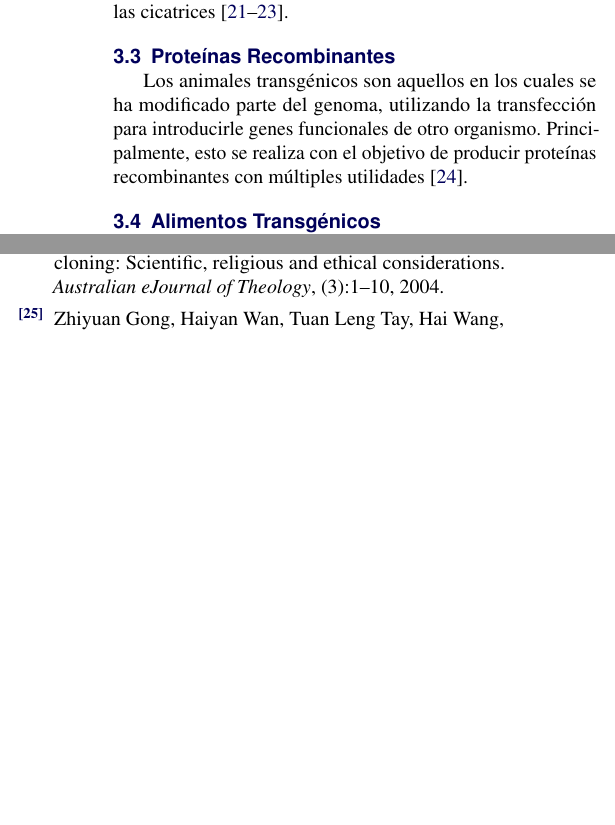
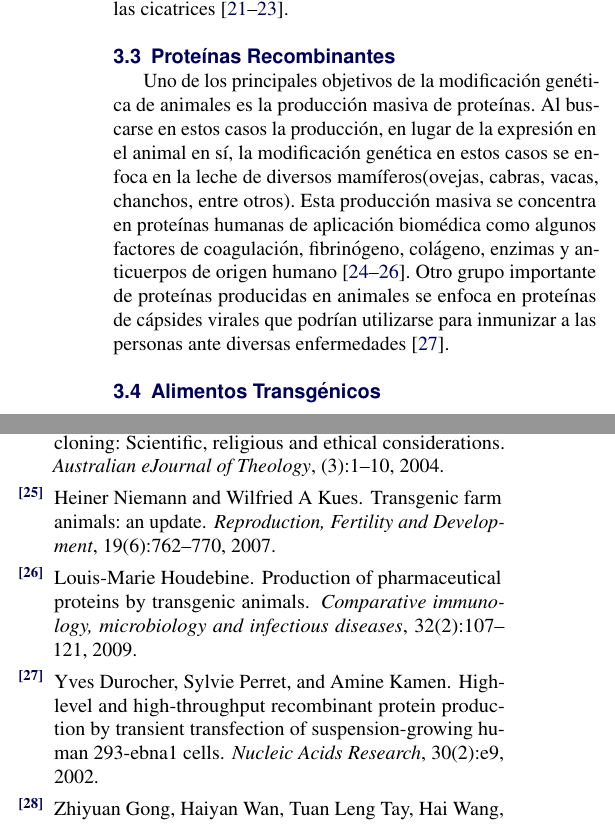
Before and after one commit to jmanuel9112/Biotecnologia-Animal, a LaTeX document (Trabajo_final.tex): two parts of the columns of pages 3 and 4 of 4, joined at a grey line, cut so that both start at the same text, the shorter picture padded with empty space. Compiled offline with pdfLaTeX.

Commit message:
Proteínas

```diff
--- a/Trabajo_final.tex
+++ b/Trabajo_final.tex
@@ -176,7 +176,9 @@ En el caso de quemaduras, cortes, o afecciones epiteliales provocadas por divers
 
 \subsection{Proteínas Recombinantes}
 
-Los animales transgénicos son aquellos en los cuales se ha modificado parte del genoma, utilizando la transfección para introducirle genes funcionales de otro organismo. Principalmente, esto se realiza con el objetivo de producir proteínas recombinantes con múltiples utilidades\cite{Koszarycz2004}.
+Uno de los principales objetivos de la modificación genética de animales es la producción masiva de proteínas. Al buscarse en estos casos la producción, en lugar de la expresión en el animal en sí, la modificación genética en estos casos se enfoca en la leche de diversos mamíferos(ovejas, cabras, vacas, chanchos, entre otros).  Esta producción masiva se concentra en proteínas humanas de aplicación biomédica como algunos factores de coagulación, fibrinógeno, colágeno, enzimas y anticuerpos de origen humano\cite{Koszarycz2004, niemann2007transgenic, houdebine2009production}. Otro grupo importante de proteínas producidas en animales se enfoca en proteínas de cápsides virales que podrían utilizarse para inmunizar a las personas ante diversas enfermedades\cite{Durocher15012002}.
+
+
 
 \subsection{Alimentos Transgénicos}
 
```
